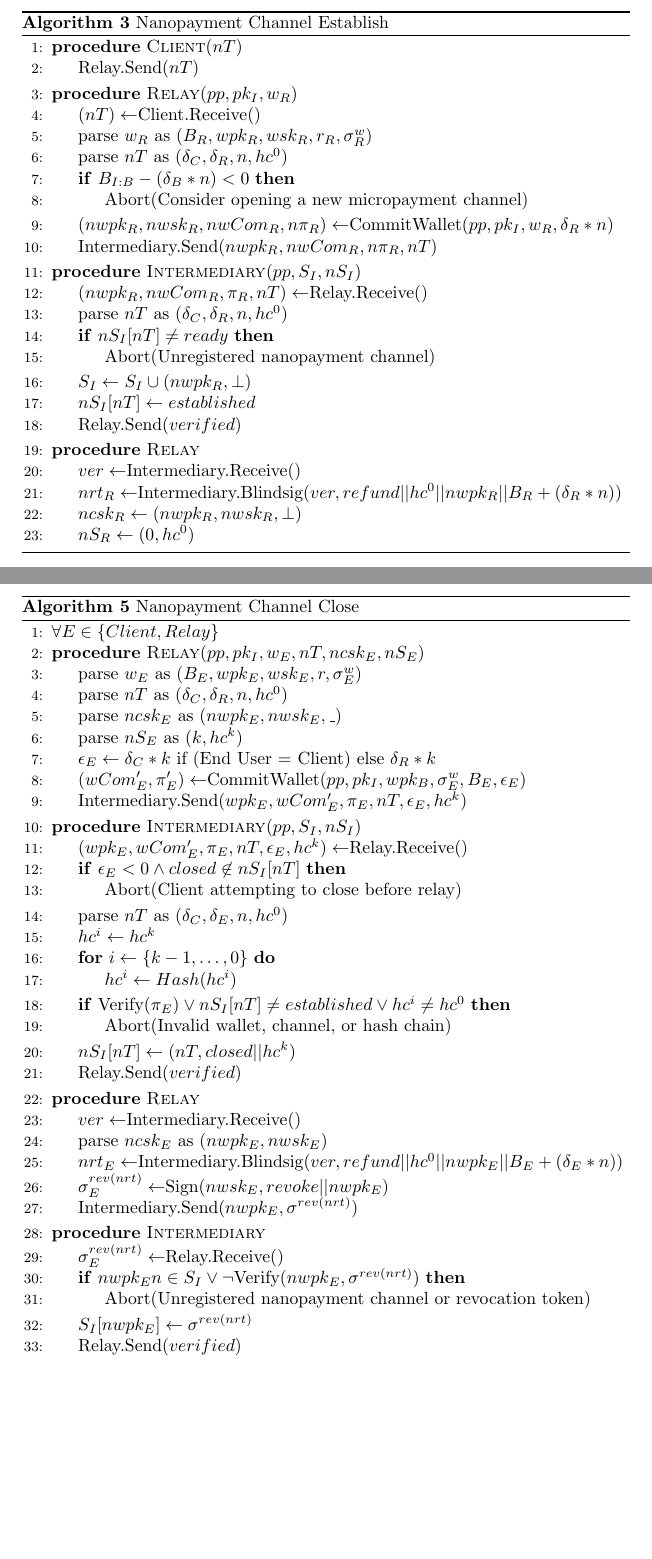
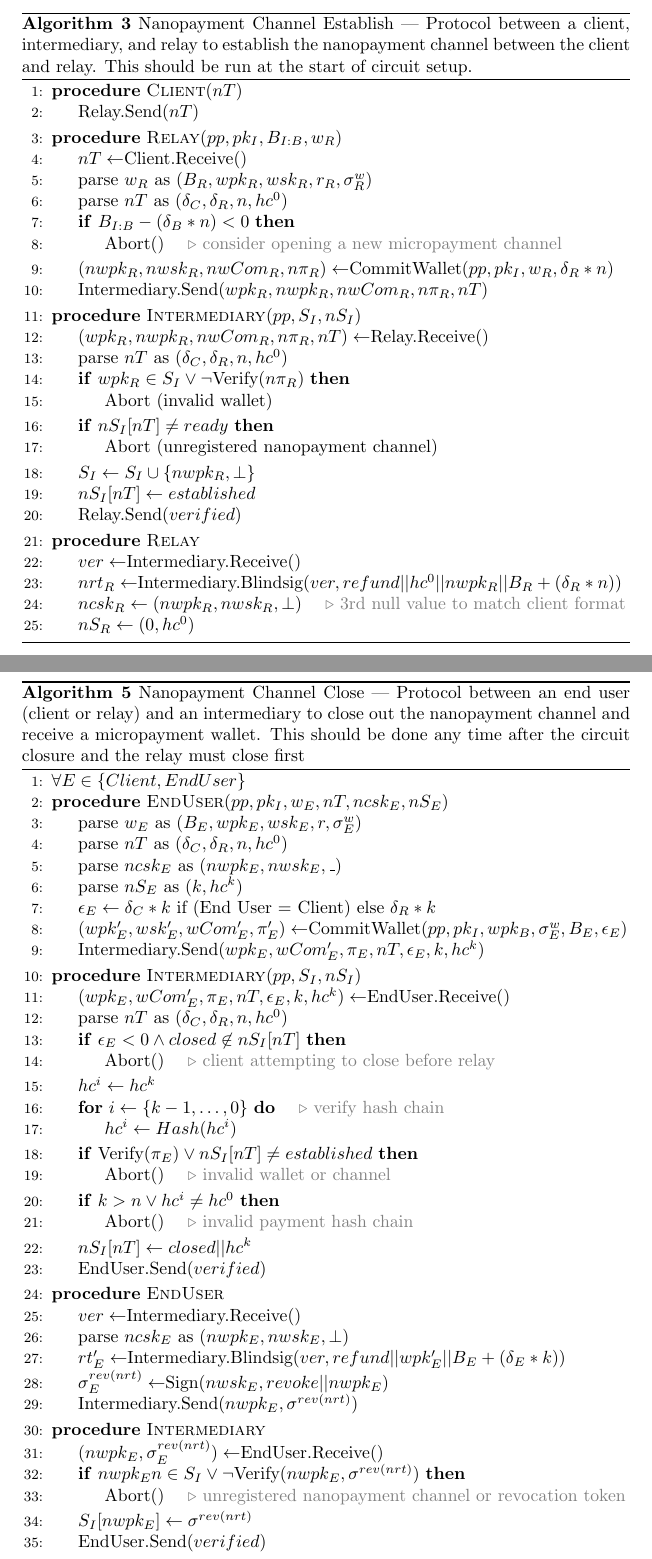
Before and after one commit to thiennamdinh/moneTor, a LaTeX document (doc/payment_protocol.tex): two parts of pages 5 and 7 of 7, joined at a grey line, cut so that both start at the same text, the shorter picture padded with empty space. Compiled offline with pdfLaTeX.

Commit message:
fixed up setup, establish, pay, and close algorithms; should be ready for review

```diff
--- a/doc/payment_protocol.tex
+++ b/doc/payment_protocol.tex
@@ -7,8 +7,11 @@
 \usepackage{varwidth}
 \usepackage{placeins}
 \usepackage{xcolor}
+
 \newcommand{\flo}[1]{ {\color{blue} [[FR: #1]]}}
 \newcommand{\thi}[1]{ {\color{red} [[TD: #1]]}}
+
+\algrenewcommand{\algorithmiccomment}[1]{{\color{gray} \hskip1em $\triangleright$ #1}}
 
 \begin{document}
 
@@ -189,40 +191,42 @@ Conventions:
 \end{algorithm}
 
 \begin{algorithm}
-  \caption{Nanopayment Channel Establish}
+  \caption{Nanopayment Channel Establish --- Protocol between a client, intermediary, and relay to establish the nanopayment channel between the client and relay. This should be run at the start of circuit setup.}
   \begin{algorithmic}[1]
 
     \Procedure{Client}{$nT$}
       \State{Relay.Send$(nT)$}
     \EndProcedure{}
 
-    \Procedure{Relay}{$pp, pk_I, w_R$}
-      \State{$(nT) \gets $Client.Receive()}
+    \Procedure{Relay}{$pp, pk_I, B_{I:B}, w_R$}
+      \State{$nT \gets $Client.Receive$()$}
       \State{parse $w_R$ as $(B_R, wpk_R, wsk_R, r_R, \sigma^w_R)$}
       \State{parse $nT$ as $(\delta_C, \delta_R, n, hc^0)$}
       \If{$B_{I:B} - (\delta_B * n) < 0$}
-        \State{Abort(Consider opening a new micropayment channel)}
+        \State{Abort$()$ \Comment{consider opening a new micropayment channel}}
       \EndIf{}
       \State{$(nwpk_R, nwsk_R, nwCom_R, n\pi_R) \gets $CommitWallet$(pp, pk_I, w_R, \delta_R * n)$}
-      \State{Intermediary.Send$(nwpk_R, nwCom_R, n\pi_R, nT)$}
+      \State{Intermediary.Send$(wpk_R, nwpk_R, nwCom_R, n\pi_R, nT)$}
     \EndProcedure{}
 
     \Procedure{Intermediary}{$pp, S_I, nS_I$}
-      \State{$(nwpk_R, nwCom_R, \pi_R, nT) \gets $Relay.Receive()}
+      \State{$(wpk_R, nwpk_R, nwCom_R, n\pi_R, nT) \gets $Relay.Receive$()$}
       \State{parse $nT$ as $(\delta_C, \delta_R, n, hc^0)$}
+      \If{$wpk_R \in S_I \vee \neg $Verify$(n\pi_R)$}
+        \State{Abort (invalid wallet)}
+      \EndIf{}
       \If{$nS_I[nT] \ne ready$}
-        \State{Abort(Unregistered nanopayment channel)}
+        \State{Abort (unregistered nanopayment channel)}
       \EndIf{}
-
-      \State{$S_I \gets S_I \cup (nwpk_R, \bot)$}
+      \State{$S_I \gets S_I \cup \{nwpk_R, \bot\}$}
       \State{$nS_I[nT] \gets established$}
       \State{Relay.Send$(verified)$}
     \EndProcedure{}
 
     \Procedure{Relay}{}
-      \State{$ver \gets $Intermediary.Receive()}
+      \State{$ver \gets $Intermediary.Receive$()$}
       \State{$nrt_R \gets $Intermediary.Blindsig$(ver, refund || hc^0 || nwpk_R || B_R + (\delta_R * n))$}
-      \State{$ncsk_R \gets (nwpk_R, nwsk_R, \bot)$}
+      \State{$ncsk_R \gets (nwpk_R, nwsk_R, \bot)$} \Comment{3rd null value to match client format}
       \State{$nS_R \gets (0, hc^0)$}
     \EndProcedure{}
   \end{algorithmic}
@@ -259,50 +263,53 @@ Conventions:
 \end{algorithm}
 
 \begin{algorithm}
-  \caption{Nanopayment Channel Close}
+  \caption{Nanopayment Channel Close --- Protocol between an end user (client or relay) and an intermediary to close out the nanopayment channel and receive a micropayment wallet. This should be done any time after the circuit closure and the relay must close first}
   \begin{algorithmic}[1]
-    \State{$\forall E \in \{Client, Relay\}$}
-    \Procedure{Relay}{$pp, pk_I, w_E, nT, ncsk_E, nS_E$}
+    \State{$\forall E \in \{Client, End User\}$}
+    \Procedure{EndUser}{$pp, pk_I, w_E, nT, ncsk_E, nS_E$}
       \State{parse $w_E$ as $(B_E, wpk_E, wsk_E, r, \sigma^w_E)$}
       \State{parse $nT$ as $(\delta_C, \delta_R, n, hc^0)$}
       \State{parse $ncsk_E$ as $(nwpk_E, nwsk_E, \_)$}
       \State{parse $nS_E$ as $(k, hc^k)$}
       \State{$\epsilon_E \gets \delta_C * k$ if (End User = Client) else $ \delta_R * k$}
-      \State{$(wCom'_E, \pi'_E) \gets $CommitWallet$(pp, pk_I, wpk_B, \sigma^w_E, B_E, \epsilon_E$)}
-      \State{Intermediary.Send$(wpk_E, wCom'_E, \pi_E, nT, \epsilon_E, hc^k)$}
+      \State{$(wpk'_E, wsk'_E, wCom'_E, \pi'_E) \gets $CommitWallet$(pp, pk_I, wpk_B, \sigma^w_E, B_E, \epsilon_E$)}
+      \State{Intermediary.Send$(wpk_E, wCom'_E, \pi_E, nT, \epsilon_E, k, hc^k)$}
     \EndProcedure{}
 
     \Procedure{Intermediary}{$pp, S_I, nS_I$}
-      \State{$(wpk_E, wCom'_E, \pi_E, nT, \epsilon_E, hc^k) \gets $Relay.Receive()}
+      \State{$(wpk_E, wCom'_E, \pi_E, nT, \epsilon_E, k, hc^k) \gets $EndUser.Receive$()$}
+      \State{parse $nT$ as $(\delta_C, \delta_R, n, hc^0)$}
       \If{$\epsilon_E < 0 \wedge closed \not\in nS_I[nT]$}
-        \State{Abort(Client attempting to close before relay)}
+        \State{Abort$()$ \Comment{client attempting to close before relay}}
       \EndIf{}
-      \State{parse $nT$ as $(\delta_C, \delta_E, n, hc^0)$}
       \State{$hc^i \gets hc^k$}
-      \For{$i \gets \{k-1, \ldots , 0\}$}
+      \For{$i \gets \{k-1, \ldots , 0\}$} \Comment{verify hash chain}
         \State{$hc^i \gets Hash(hc^i)$}
       \EndFor{}
-      \If{Verify$(\pi_E) \vee nS_I[nT] \ne established \vee hc^i \ne hc^0$}
-        \State{Abort(Invalid wallet, channel, or hash chain)}
+      \If{Verify$(\pi_E) \vee nS_I[nT] \ne established$}
+        \State{Abort$()$ \Comment{invalid wallet or channel}}
       \EndIf{}
-      \State{$nS_I[nT] \gets (nT, closed||hc^k)$}
-      \State{Relay.Send$(verified)$}
+      \If{$k > n \vee hc^i \ne hc^0$}
+        \State{Abort$()$ \Comment{invalid payment hash chain}}
+      \EndIf{}
+      \State{$nS_I[nT] \gets closed||hc^k$}
+      \State{EndUser.Send$(verified)$}
     \EndProcedure{}
 
-    \Procedure{Relay}{}
-      \State{$ver \gets $Intermediary.Receive()}
-      \State{parse $ncsk_E$ as $(nwpk_E, nwsk_E)$}
-      \State{$nrt_E \gets $Intermediary.Blindsig$(ver, refund || hc^0 || nwpk_E || B_E + (\delta_E * n))$}
+    \Procedure{EndUser}{}
+      \State{$ver \gets $Intermediary.Receive$()$}
+      \State{parse $ncsk_E$ as $(nwpk_E, nwsk_E, \bot)$}
+      \State{$rt'_E \gets $Intermediary.Blindsig$(ver, refund || wpk'_E || B_E + (\delta_E * k))$}
       \State{$\sigma^{rev(nrt)}_E \gets $Sign$(nwsk_E, revoke||nwpk_E)$}
       \State{Intermediary.Send$(nwpk_E, \sigma^{rev(nrt)})$}
     \EndProcedure{}
 
     \Procedure{Intermediary}{}
-      \State{$\sigma^{rev(nrt)}_E \gets $Relay.Receive()}
+      \State{$(nwpk_E, \sigma^{rev(nrt)}_E) \gets $EndUser.Receive$()$}
       \If{$nwpk_E n\in S_I \vee \neg $Verify$(nwpk_E, \sigma^{rev(nrt)})$}
-        \State{Abort(Unregistered nanopayment channel or revocation token)}
+        \State{Abort$()$ \Comment{unregistered nanopayment channel or revocation token}}
       \EndIf{}
       \State{$S_I[nwpk_E] \gets \sigma^{rev(nrt)}$}
-      \State{Relay.Send$(verified)$}
+      \State{EndUser.Send$(verified)$}
     \EndProcedure{}
 
```
Also changed, not shown: doc/payment_protocol.tex (75 more changed lines), 2 other files.
